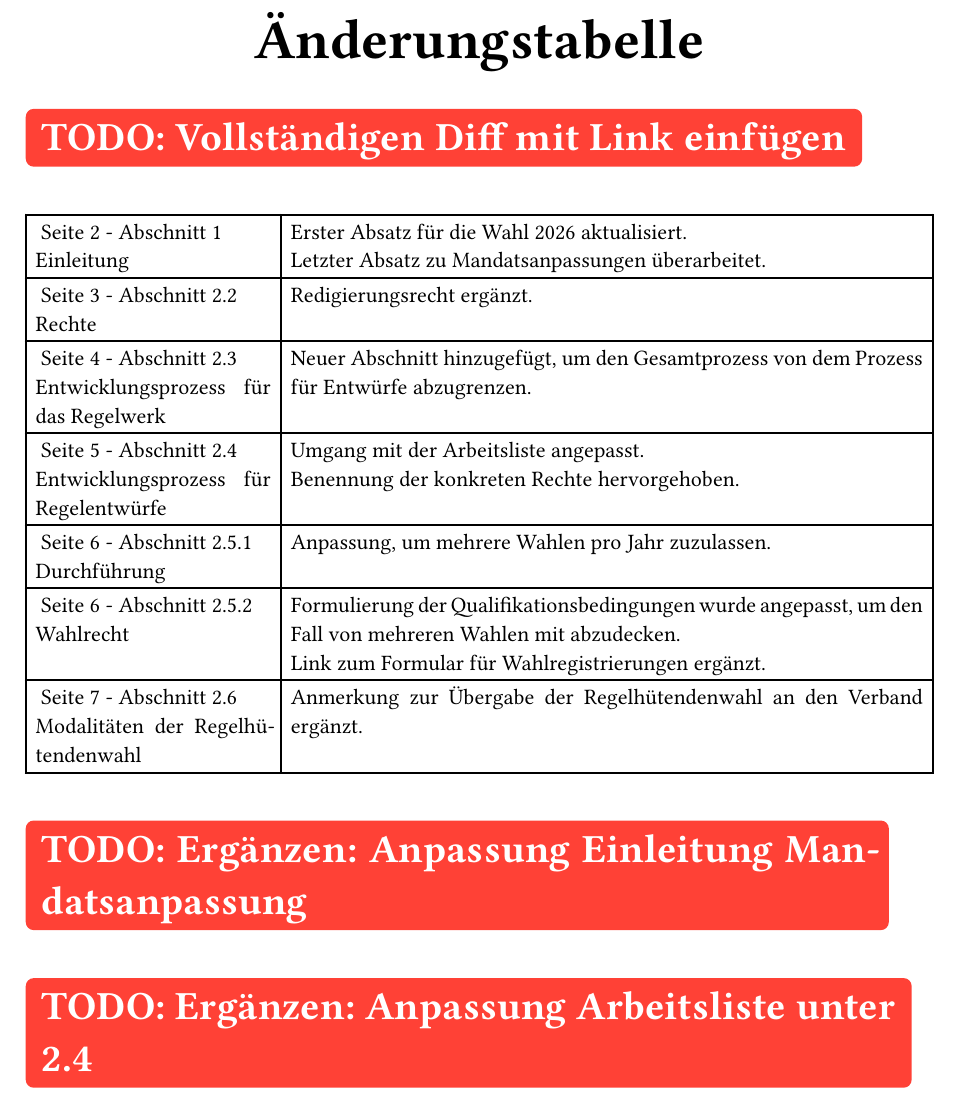
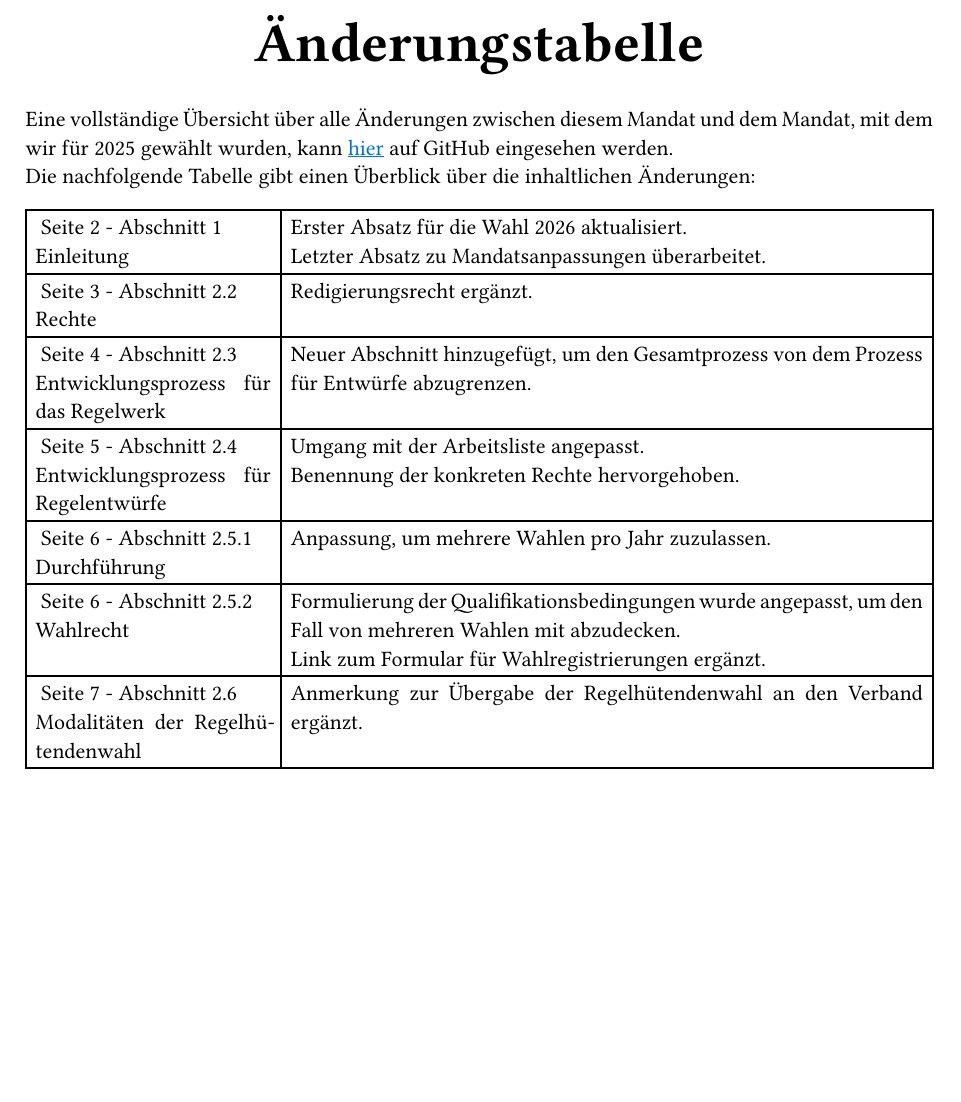
Before and after one commit to LegionaryCohort/larpi_mandat, a Typst document (mandat.typ): part of page 3 of 17, cut so that both start at the same text, the shorter picture padded with empty space. Compiled offline with Typst 0.15.

Commit message:
Todos entfernt und link zum Diff eingebaut

```diff
--- a/mandat.typ
+++ b/mandat.typ
@@ -64,8 +64,11 @@
 #set page(numbering: "1")
 
 = Änderungstabelle
-
-#todo("Vollständigen Diff mit Link einfügen")
+Eine vollständige Übersicht über alle Änderungen zwischen diesem Mandat und dem Mandat, mit dem wir für 2025 gewählt wurden, kann #weblink(
+  display: "hier",
+  url: "https://github.com/LegionaryCohort/larpi_mandat/compare/v1.0_2025...Mandat-2026",
+) auf GitHub eingesehen werden.\
+Die nachfolgende Tabelle gibt einen Überblick über die inhaltlichen Änderungen:
 
 #{
   show ref: it => {
@@ -105,9 +108,6 @@
     "Anmerkung zur Übergabe der Regelhütendenwahl an den Verband ergänzt.",
   )
 }
-
-#todo("Ergänzen: Anpassung Einleitung Mandatsanpassung")
-#todo("Ergänzen: Anpassung Arbeitsliste unter 2.4")
 
 #set heading(numbering: "1.1")
 
```
